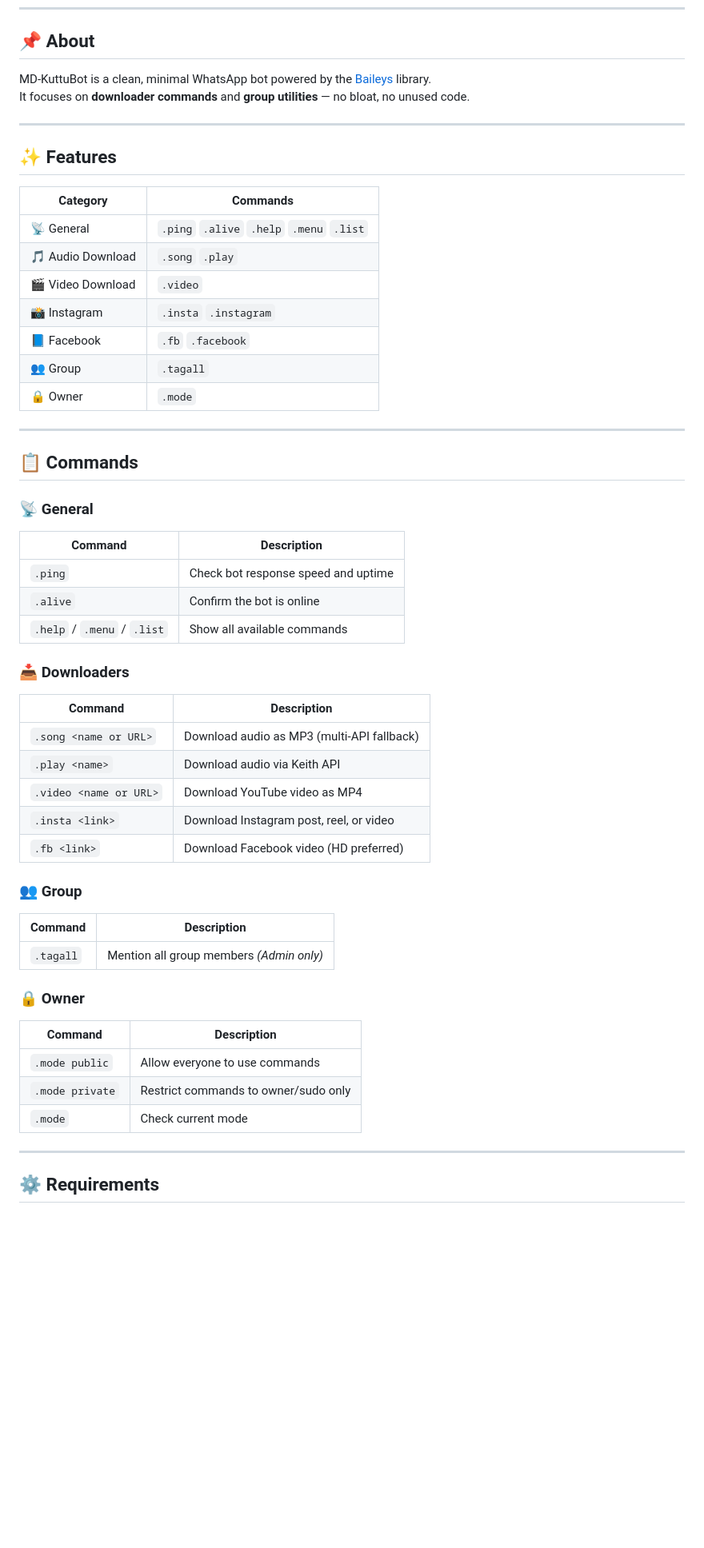
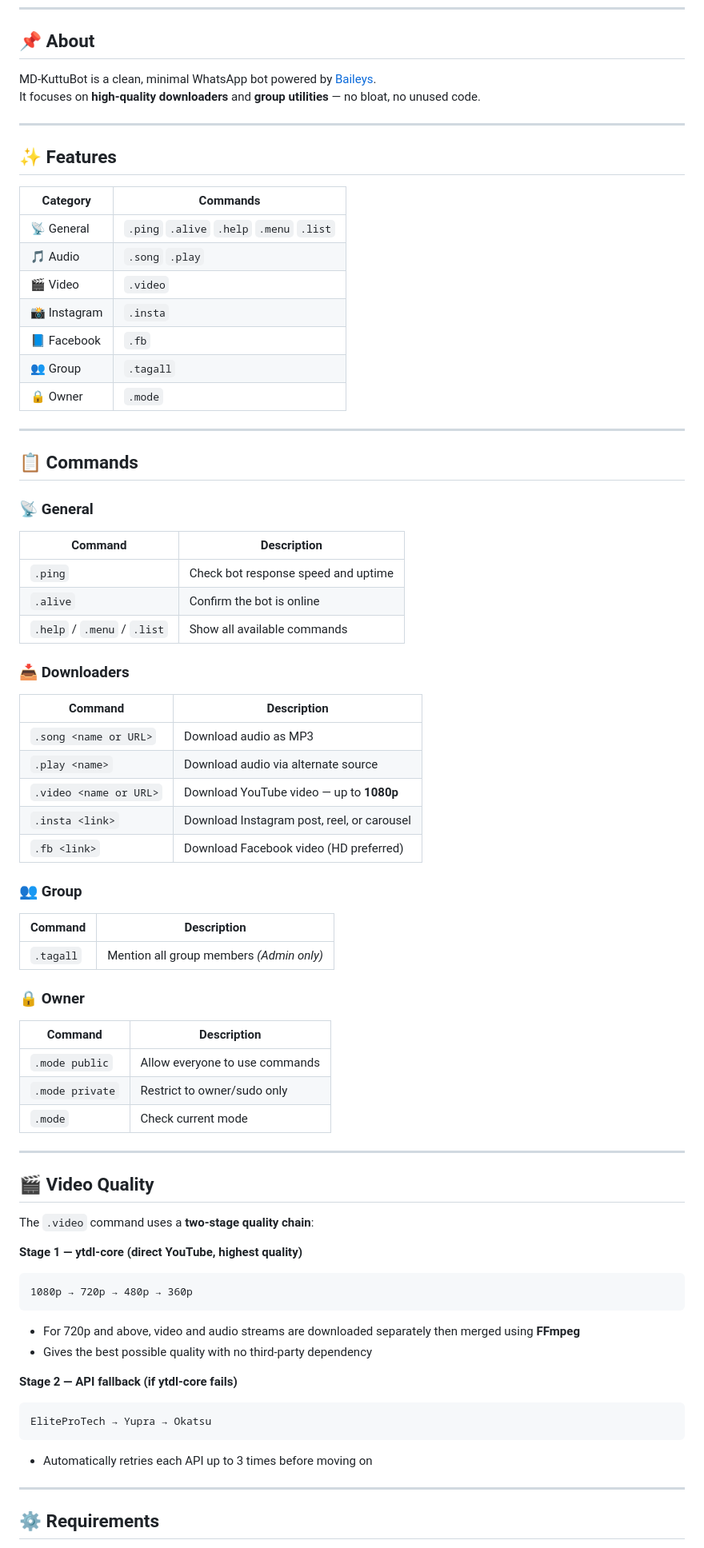
Before and after one commit to GouthamSER/md-kuttubot, a Markdown page: README.md, the part around one of its changes. Shown at 80% size. Rendered like a GitHub page; blank space fills up the shorter version.

````diff
--- a/README.md
+++ b/README.md
@@ -15,8 +15,8 @@
 
 ## 📌 About
 
-MD-KuttuBot is a clean, minimal WhatsApp bot powered by the [Baileys](https://github.com/WhiskeySockets/Baileys) library.
-It focuses on **downloader commands** and **group utilities** — no bloat, no unused code.
+MD-KuttuBot is a clean, minimal WhatsApp bot powered by [Baileys](https://github.com/WhiskeySockets/Baileys).
+It focuses on **high-quality downloaders** and **group utilities** — no bloat, no unused code.
 
 ---
 
@@ -25,10 +25,10 @@ It focuses on **downloader commands** and **group utilities** — no bloat, no u
 | Category | Commands |
 |---|---|
 | 📡 General | `.ping` `.alive` `.help` `.menu` `.list` |
-| 🎵 Audio Download | `.song` `.play` |
-| 🎬 Video Download | `.video` |
-| 📸 Instagram | `.insta` `.instagram` |
-| 📘 Facebook | `.fb` `.facebook` |
+| 🎵 Audio | `.song` `.play` |
+| 🎬 Video | `.video` |
+| 📸 Instagram | `.insta` |
+| 📘 Facebook | `.fb` |
 | 👥 Group | `.tagall` |
 | 🔒 Owner | `.mode` |
 
@@ -37,6 +37,7 @@ It focuses on **downloader commands** and **group utilities** — no bloat, no u
 ## 📋 Commands
 
 ### 📡 General
+
 | Command | Description |
 |---|---|
 | `.ping` | Check bot response speed and uptime |
@@ -44,25 +45,47 @@ It focuses on **downloader commands** and **group utilities** — no bloat, no u
 | `.help` / `.menu` / `.list` | Show all available commands |
 
 ### 📥 Downloaders
+
 | Command | Description |
 |---|---|
-| `.song <name or URL>` | Download audio as MP3 (multi-API fallback) |
-| `.play <name>` | Download audio via Keith API |
-| `.video <name or URL>` | Download YouTube video as MP4 |
-| `.insta <link>` | Download Instagram post, reel, or video |
+| `.song <name or URL>` | Download audio as MP3 |
+| `.play <name>` | Download audio via alternate source |
+| `.video <name or URL>` | Download YouTube video — up to **1080p** |
+| `.insta <link>` | Download Instagram post, reel, or carousel |
 | `.fb <link>` | Download Facebook video (HD preferred) |
 
 ### 👥 Group
+
 | Command | Description |
 |---|---|
 | `.tagall` | Mention all group members *(Admin only)* |
 
 ### 🔒 Owner
+
 | Command | Description |
 |---|---|
 | `.mode public` | Allow everyone to use commands |
-| `.mode private` | Restrict commands to owner/sudo only |
+| `.mode private` | Restrict to owner/sudo only |
 | `.mode` | Check current mode |
+
+---
+
+## 🎬 Video Quality
+
+The `.video` command uses a **two-stage quality chain**:
+
+**Stage 1 — ytdl-core (direct YouTube, highest quality)**
+```
+1080p → 720p → 480p → 360p
+```
+- For 720p and above, video and audio streams are downloaded separately then merged using **FFmpeg**
+- Gives the best possible quality with no third-party dependency
+
+**Stage 2 — API fallback (if ytdl-core fails)**
+```
+EliteProTech → Yupra → Okatsu
+```
+- Automatically retries each API up to 3 times before moving on
 
 ---
 
````
Also changed, not shown: other parts of README.md (+73 -52 lines).
